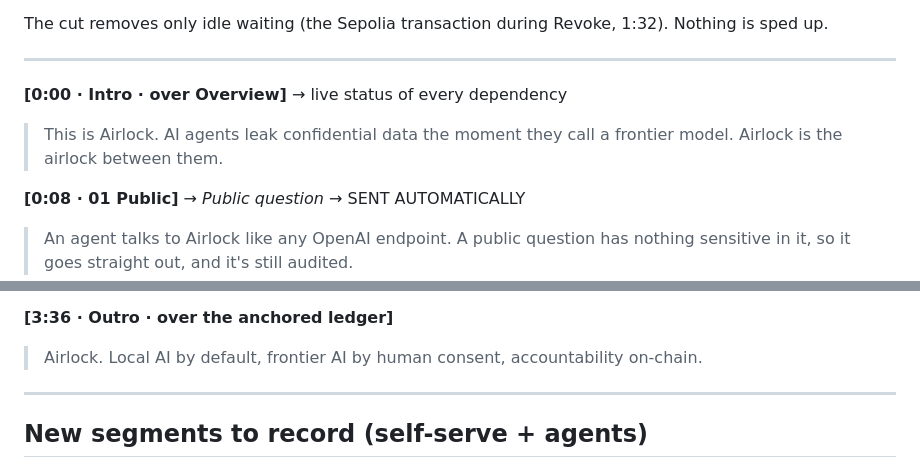
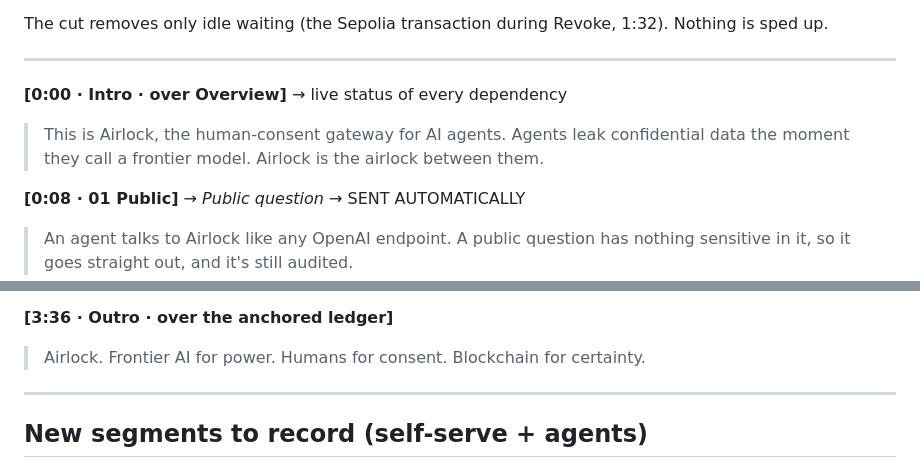
Before and after one commit to cheng-chun-yuan/airlock, a Markdown page: docs/VIDEO-SCRIPT.md, 2 parts joined by grey strips. Rendered like a GitHub page.

```diff
--- a/docs/VIDEO-SCRIPT.md
+++ b/docs/VIDEO-SCRIPT.md
@@ -9,7 +9,7 @@ The cut removes only idle waiting (the Sepolia transaction during Revoke, 1:32).
 ---
 
 **[0:00 · Intro · over Overview]** → live status of every dependency
-> This is Airlock. AI agents leak confidential data the moment they call a frontier model. Airlock is the airlock between them.
+> This is Airlock, the human-consent gateway for AI agents. Agents leak confidential data the moment they call a frontier model. Airlock is the airlock between them.
 
 **[0:08 · 01 Public]** → *Public question* → SENT AUTOMATICALLY
 > An agent talks to Airlock like any OpenAI endpoint. A public question has nothing sensitive in it, so it goes straight out, and it's still audited.
@@ -33,7 +33,7 @@ The cut removes only idle waiting (the Sepolia transaction during Revoke, 1:32).
 > Everything is on the record. Agents link to one shared policy record, so you edit it once and all of them change. Only the security key can change policy; the gateway can only write approvers and the audit root. MultiBaas shows every on-chain change, and every decision is hash-chained and anchored to ENS.
 
 **[3:36 · Outro · over the anchored ledger]**
-> Airlock. Local AI by default, frontier AI by human consent, accountability on-chain.
+> Airlock. Frontier AI for power. Humans for consent. Blockchain for certainty.
 
 ---
 
```
Also changed, not shown: README.md (+5 -1 lines), docs/SUBMISSION.md (+2 -2 lines).
